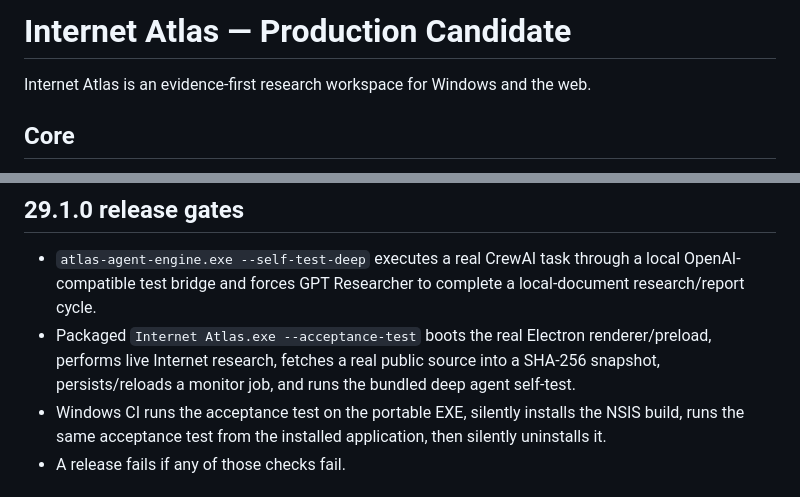
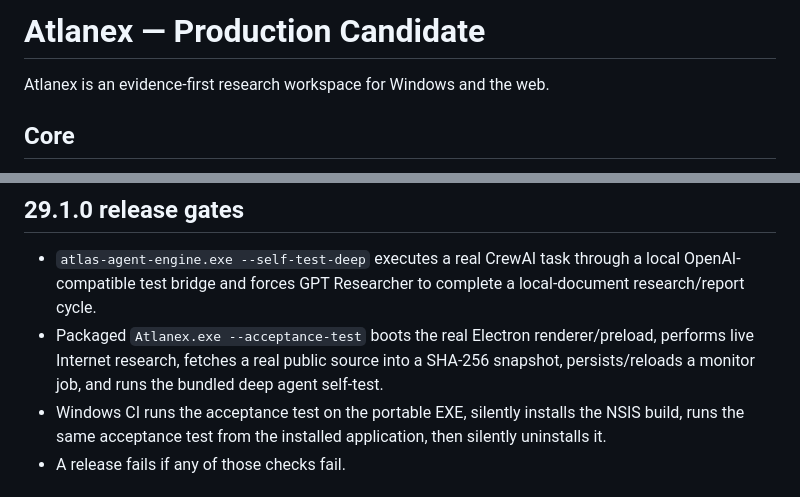
Before and after one commit to zzsgchessdomi-afk/Mapa-de-Internet, a Markdown page: README.md, 2 parts joined by grey strips. Drawn GitHub-style.

Commit message:
docs: align release documentation with Atlanex branding

```diff
--- a/README.md
+++ b/README.md
@@ -1,6 +1,6 @@
-# Internet Atlas — Production Candidate
+# Atlanex — Production Candidate
 
-Internet Atlas is an evidence-first research workspace for Windows and the web.
+Atlanex is an evidence-first research workspace for Windows and the web.
 
 ## Core
 - broad discovery backend: generic web search plus Wikipedia, Wikidata, GitHub, Stack Overflow, Hacker News, npm, OpenAlex, Crossref, arXiv and Public API catalogs
@@ -20,7 +20,7 @@ This source tree is a production candidate. A release should not be marketed as
 
 ## 29.1.0 release gates
 - `atlas-agent-engine.exe --self-test-deep` executes a real CrewAI task through a local OpenAI-compatible test bridge and forces GPT Researcher to complete a local-document research/report cycle.
-- Packaged `Internet Atlas.exe --acceptance-test` boots the real Electron renderer/preload, performs live Internet research, fetches a real public source into a SHA-256 snapshot, persists/reloads a monitor job, and runs the bundled deep agent self-test.
+- Packaged `Atlanex.exe --acceptance-test` boots the real Electron renderer/preload, performs live Internet research, fetches a real public source into a SHA-256 snapshot, persists/reloads a monitor job, and runs the bundled deep agent self-test.
 - Windows CI runs the acceptance test on the portable EXE, silently installs the NSIS build, runs the same acceptance test from the installed application, then silently uninstalls it.
 - A release fails if any of those checks fail.
 
```
